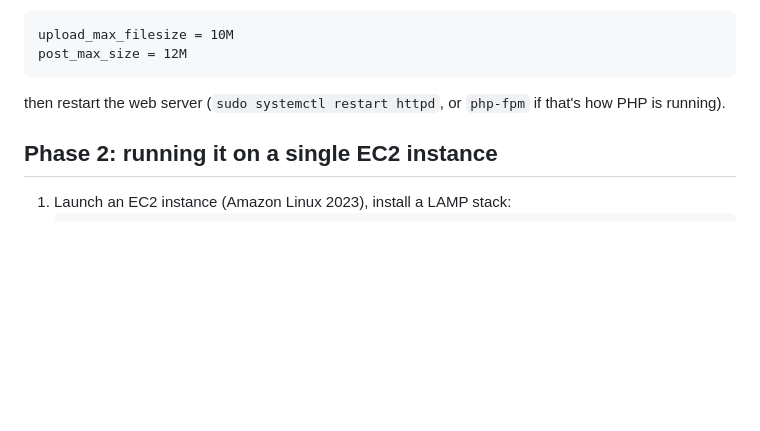
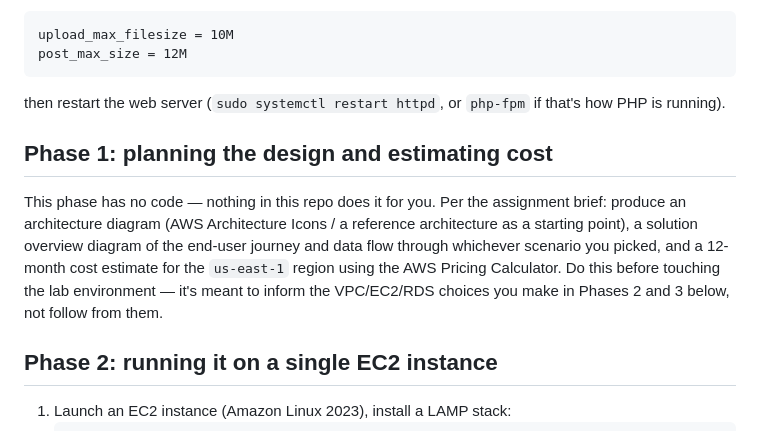
Before and after one commit to JunRong00/AMIT3253_CloudComputingForBusiness, a Markdown page: README.md, the part around the change. Rendered like a GitHub page; blank space fills up the shorter version.

Commit message:
Add Phase 1 (design + cost estimate) to top-level README
Phase 2/3 were documented but Phase 1 was missing, reading like a gap
rather than the intentional no-code planning step it actually is per
the assignment brief.

```diff
--- a/README.md
+++ b/README.md
@@ -167,6 +167,16 @@ post_max_size = 12M
 then restart the web server (`sudo systemctl restart httpd`, or `php-fpm` if that's how
 PHP is running).
 
+## Phase 1: planning the design and estimating cost
+
+This phase has no code — nothing in this repo does it for you. Per the assignment
+brief: produce an architecture diagram (AWS Architecture Icons / a reference
+architecture as a starting point), a solution overview diagram of the end-user journey
+and data flow through whichever scenario you picked, and a 12-month cost estimate for
+the `us-east-1` region using the AWS Pricing Calculator. Do this before touching the
+lab environment — it's meant to inform the VPC/EC2/RDS choices you make in Phases 2
+and 3 below, not follow from them.
+
 ## Phase 2: running it on a single EC2 instance
 
 1. Launch an EC2 instance (Amazon Linux 2023), install a LAMP stack:
```
